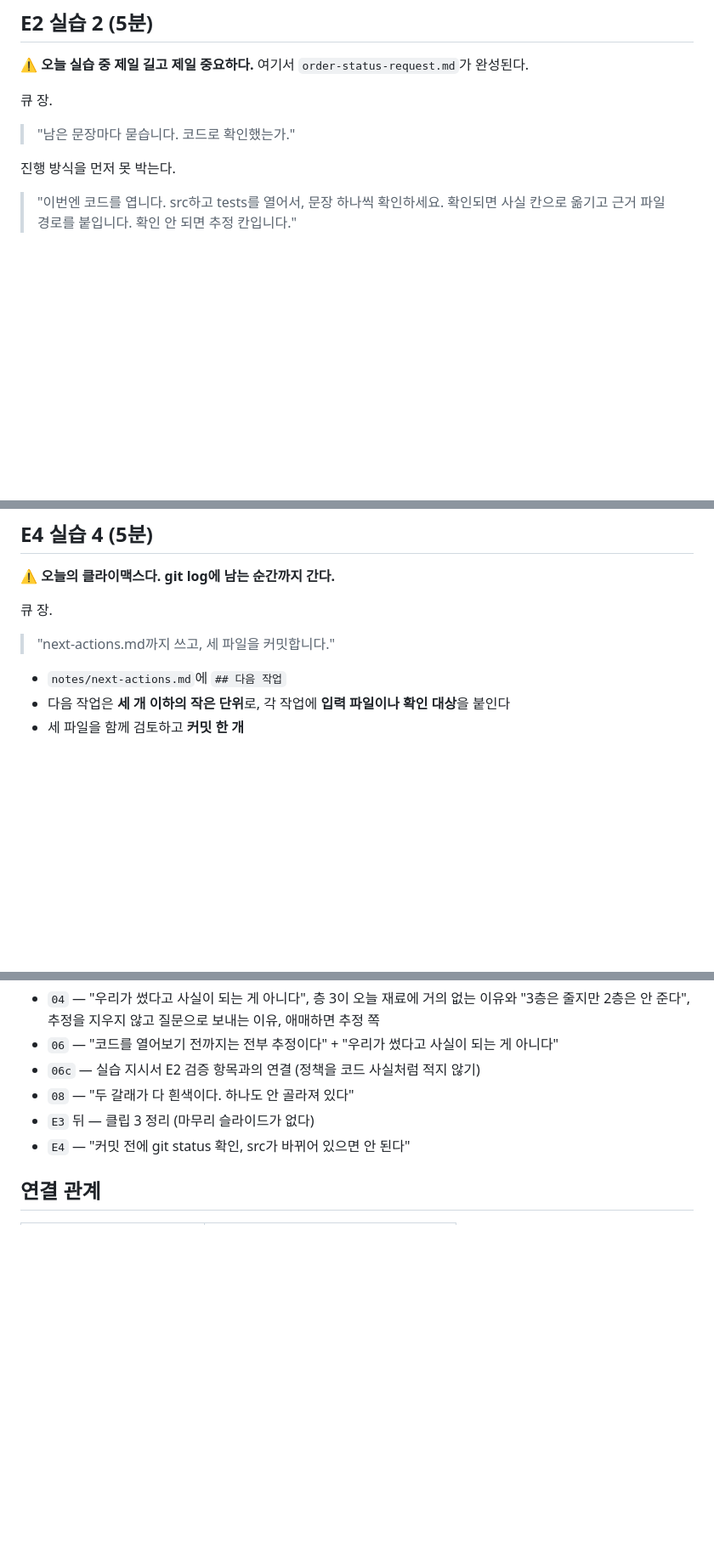
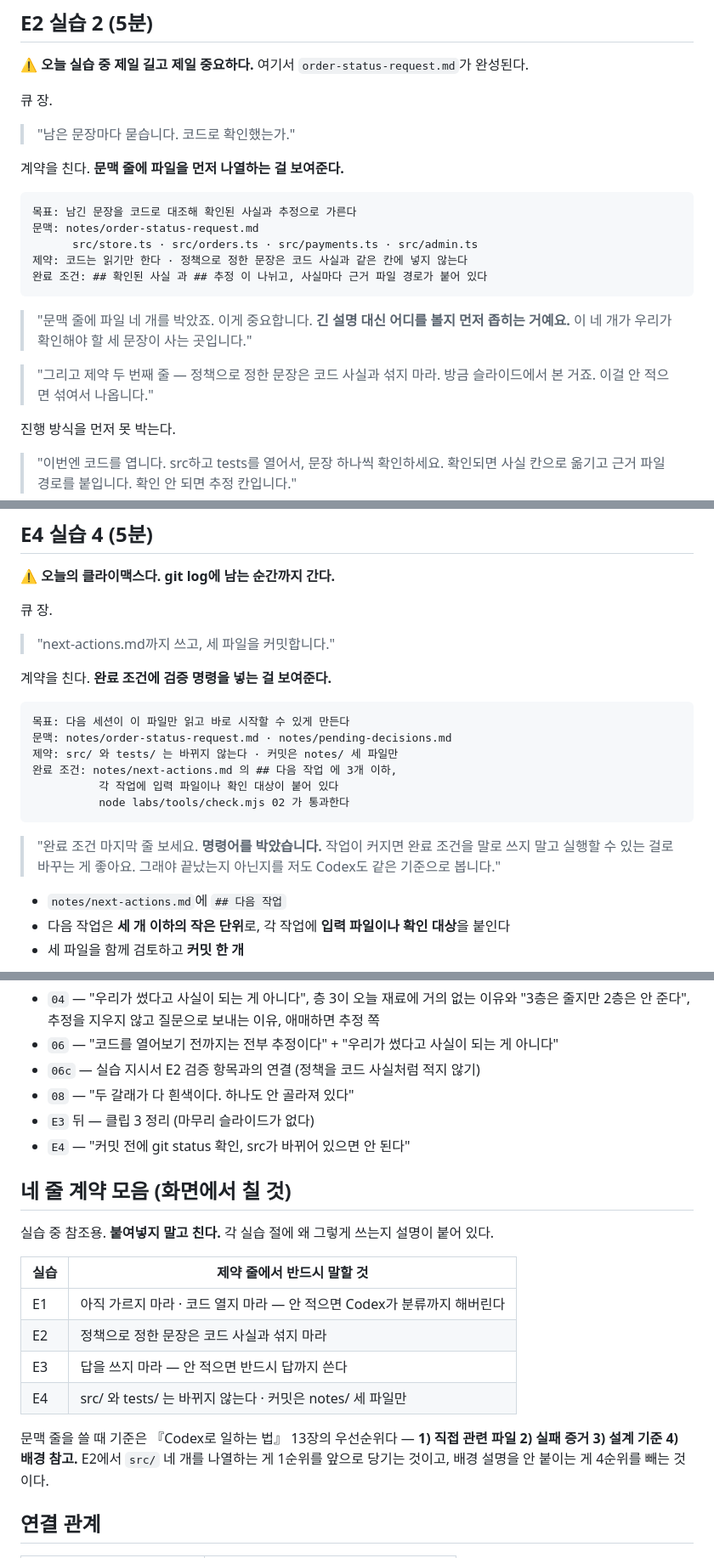
Before and after one commit to RainaKim/codex-lecture, a Markdown page: ref/lecture02-speaker-notes.md, 3 parts joined by grey strips. Shown at 85% size. GitHub-like rendering; blank space fills up the shorter version.

````diff
--- a/ref/lecture02-speaker-notes.md
+++ b/ref/lecture02-speaker-notes.md
@@ -321,6 +371,23 @@ Part 1 · Chapter 1 · 2강 · 이론 + 실습 · 약 45분 · 21장 · 클립 4
 큐 장.
 
 > "남은 문장마다 묻습니다. 코드로 확인했는가."
+
+계약을 친다. **문맥 줄에 파일을 먼저 나열하는 걸 보여준다.**
+
+```
+목표: 남긴 문장을 코드로 대조해 확인된 사실과 추정으로 가른다
+문맥: notes/order-status-request.md
+      src/store.ts · src/orders.ts · src/payments.ts · src/admin.ts
+제약: 코드는 읽기만 한다 · 정책으로 정한 문장은 코드 사실과 같은 칸에 넣지 않는다
+완료 조건: ## 확인된 사실 과 ## 추정 이 나뉘고, 사실마다 근거 파일 경로가 붙어 있다
+```
+
+> "문맥 줄에 파일 네 개를 박았죠. 이게 중요합니다. **긴 설명 대신 어디를 볼지 먼저 좁히는
+> 거예요.** 이 네 개가 우리가 확인해야 할 세 문장이 사는 곳입니다."
+
+> "그리고 제약 두 번째 줄 — 정책으로 정한 문장은 코드 사실과 섞지 마라. 방금 슬라이드에서
+> 본 거죠. 이걸 안 적으면 섞여서 나옵니다."
+
 
 진행 방식을 먼저 못 박는다.
 
@@ -517,6 +598,22 @@ Part 1 · Chapter 1 · 2강 · 이론 + 실습 · 약 45분 · 21장 · 클립 4
 큐 장.
 
 > "next-actions.md까지 쓰고, 세 파일을 커밋합니다."
+
+계약을 친다. **완료 조건에 검증 명령을 넣는 걸 보여준다.**
+
+```
+목표: 다음 세션이 이 파일만 읽고 바로 시작할 수 있게 만든다
+문맥: notes/order-status-request.md · notes/pending-decisions.md
+제약: src/ 와 tests/ 는 바뀌지 않는다 · 커밋은 notes/ 세 파일만
+완료 조건: notes/next-actions.md 의 ## 다음 작업 에 3개 이하,
+          각 작업에 입력 파일이나 확인 대상이 붙어 있다
+          node labs/tools/check.mjs 02 가 통과한다
+```
+
+> "완료 조건 마지막 줄 보세요. **명령어를 박았습니다.** 작업이 커지면 완료 조건을 말로 쓰지
+> 말고 실행할 수 있는 걸로 바꾸는 게 좋아요. 그래야 끝났는지 아닌지를 저도 Codex도 같은
+> 기준으로 봅니다."
+
 
 - `notes/next-actions.md`에 `## 다음 작업`
 - 다음 작업은 **세 개 이하의 작은 단위**로, 각 작업에 **입력 파일이나 확인 대상**을 붙인다
@@ -610,6 +707,21 @@ node labs/tools/check.mjs 02
 - `E3` 뒤 — 클립 3 정리 (마무리 슬라이드가 없다)
 - `E4` — "커밋 전에 git status 확인, src가 바뀌어 있으면 안 된다"
 
+## 네 줄 계약 모음 (화면에서 칠 것)
+
+실습 중 참조용. **붙여넣지 말고 친다.** 각 실습 절에 왜 그렇게 쓰는지 설명이 붙어 있다.
+
+| 실습 | 제약 줄에서 반드시 말할 것 |
+| --- | --- |
+| E1 | 아직 가르지 마라 · 코드 열지 마라 — 안 적으면 Codex가 분류까지 해버린다 |
+| E2 | 정책으로 정한 문장은 코드 사실과 섞지 마라 |
+| E3 | 답을 쓰지 마라 — 안 적으면 반드시 답까지 쓴다 |
+| E4 | src/ 와 tests/ 는 바뀌지 않는다 · 커밋은 notes/ 세 파일만 |
+
+문맥 줄을 쓸 때 기준은 『Codex로 일하는 법』 13장의 우선순위다 — **1) 직접 관련 파일
+2) 실패 증거 3) 설계 기준 4) 배경 참고.** E2에서 `src/` 네 개를 나열하는 게 1순위를 앞으로
+당기는 것이고, 배경 설명을 안 붙이는 게 4순위를 빼는 것이다.
+
 ## 연결 관계
 
 | 오늘 만든 것 | 다음 행선지 |
````
Also changed, not shown: other parts of ref/lecture02-speaker-notes.md (+64 -0 lines).
